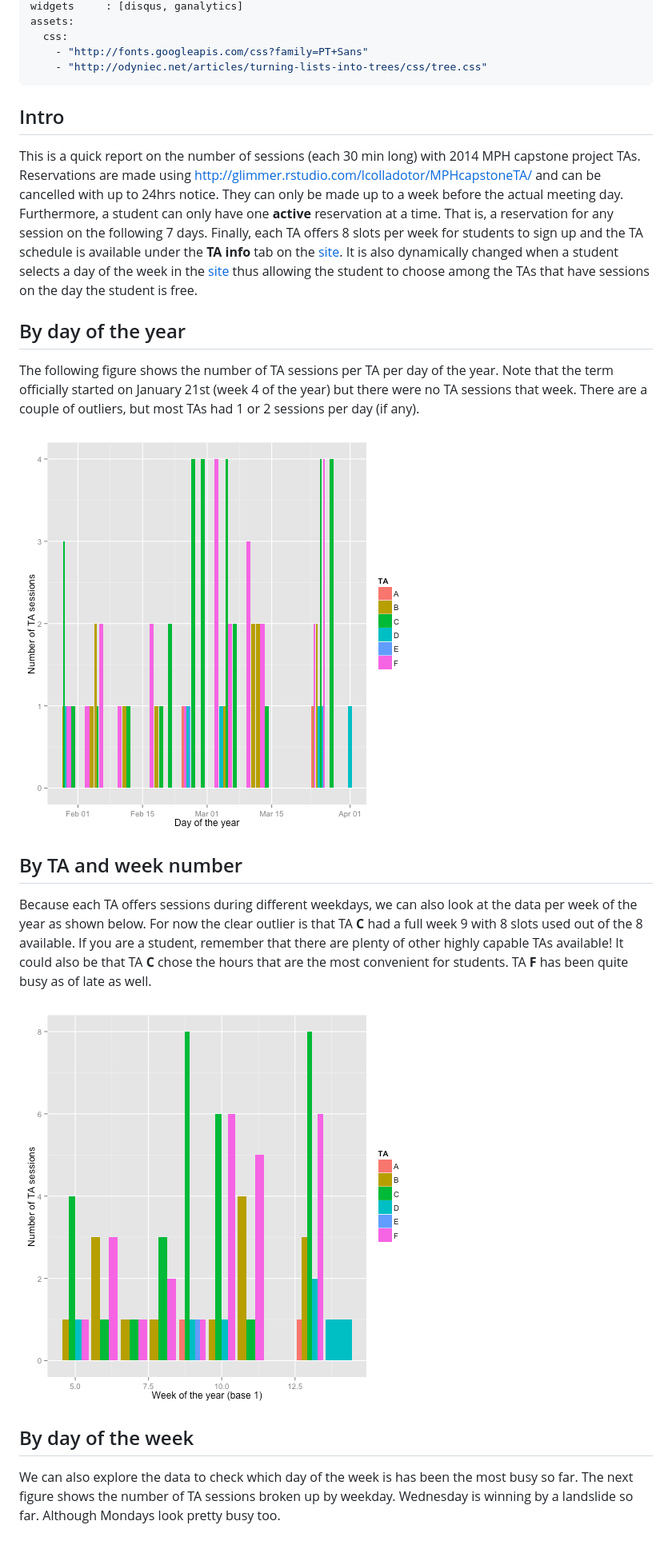
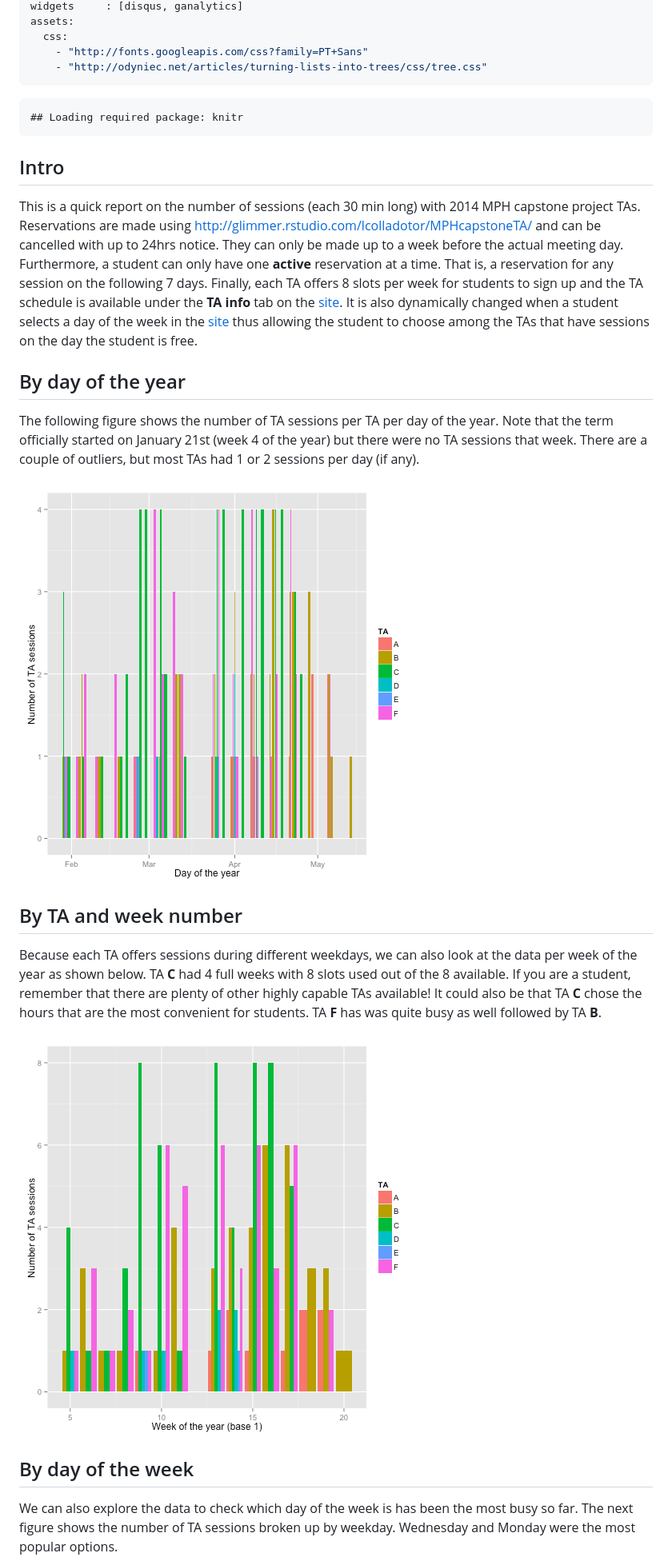
Before and after one commit to lcolladotor/mphtasessions, a Markdown page: index.md, the part around the change printed below. Shown: that part at 80% size. GitHub-like rendering; pictures changed too: assets/fig/fig1.png, assets/fig/fig2.png; blank space fills up the shorter version.

````diff
--- a/index.md
+++ b/index.md
@@ -14,9 +14,9 @@ assets:
 ---
 
 
-
-
-
+```
+## Loading required package: knitr
+```
 
 
 
@@ -29,24 +29,21 @@ This is a quick report on the number of sessions (each 30 min long) with 2014 MP
 
 
 
-
 ## By day of the year
 
 The following figure shows the number of TA sessions per TA per day of the year. Note that the term officially started on January 21st (week 4 of the year) but there were no TA sessions that week. There are a couple of outliers, but most TAs had 1 or 2 sessions per day (if any).
 
 ![plot of chunk fig1](assets/fig/fig1.png)
 
-
 ## By TA and week number
 
-Because each TA offers sessions during different weekdays, we can also look at the data per week of the year as shown below. For now the clear outlier is that TA __C__ had a full week 9 with 8 slots used out of the 8 available. If you are a student, remember that there are plenty of other highly capable TAs available! It could also be that TA __C__ chose the hours that are the most convenient for students. TA __F__ has been quite busy as of late as well.
+Because each TA offers sessions during different weekdays, we can also look at the data per week of the year as shown below. TA __C__ had 4 full weeks with 8 slots used out of the 8 available. If you are a student, remember that there are plenty of other highly capable TAs available! It could also be that TA __C__ chose the hours that are the most convenient for students. TA __F__ has was quite busy as well followed by TA __B__.
 
 ![plot of chunk fig2](assets/fig/fig2.png)
 
-
 ## By day of the week
 
-We can also explore the data to check which day of the week is has been the most busy so far. The next figure shows the number of TA sessions broken up by weekday. Wednesday is winning by a landslide so far. Although Mondays look pretty busy too.
+We can also explore the data to check which day of the week is has been the most busy so far. The next figure shows the number of TA sessions broken up by weekday. Wednesday and Monday were the most popular options.
 
 ![plot of chunk fig3](assets/fig/fig3.png)
 
````
Also changed, not shown: other parts of index.md (+19 -25 lines), assets/fig/fig3.png, assets/fig/fig4.png, 3 other files.
